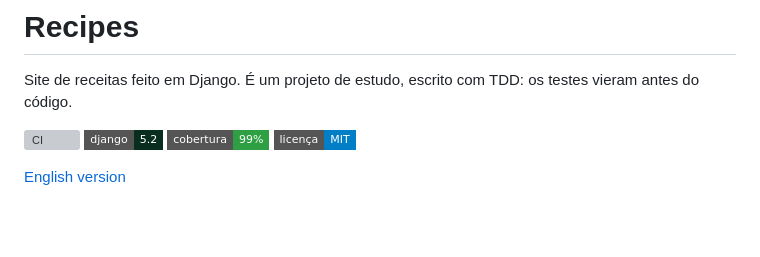
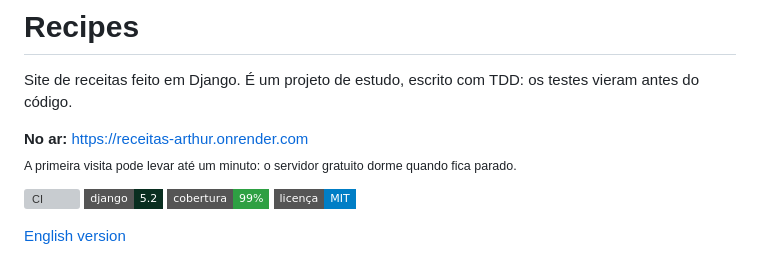
Before and after one commit to artvsantos/django-projeto1, a Markdown page: README.md, the part around the change. GitHub-like rendering; badges without logos; blank space fills up the shorter version; grey boxes are pictures that could not be loaded.

Commit message:
docs: link do site no ar nos READMEs

```diff
--- a/README.md
+++ b/README.md
@@ -1,6 +1,9 @@
 # Recipes
 
 Site de receitas feito em Django. É um projeto de estudo, escrito com TDD: os testes vieram antes do código.
+
+**No ar:** https://receitas-arthur.onrender.com<br>
+<sub>A primeira visita pode levar até um minuto: o servidor gratuito dorme quando fica parado.</sub>
 
 [![CI](https://github.com/artvsantos/django-projeto1/actions/workflows/ci.yml/badge.svg)](https://github.com/artvsantos/django-projeto1/actions/workflows/ci.yml)
 [![Django](https://img.shields.io/badge/django-5.2-092E20?style=flat-square&logo=django&logoColor=white)](https://www.djangoproject.com)
```
Also changed, not shown: README.en.md (+3 -0 lines).
